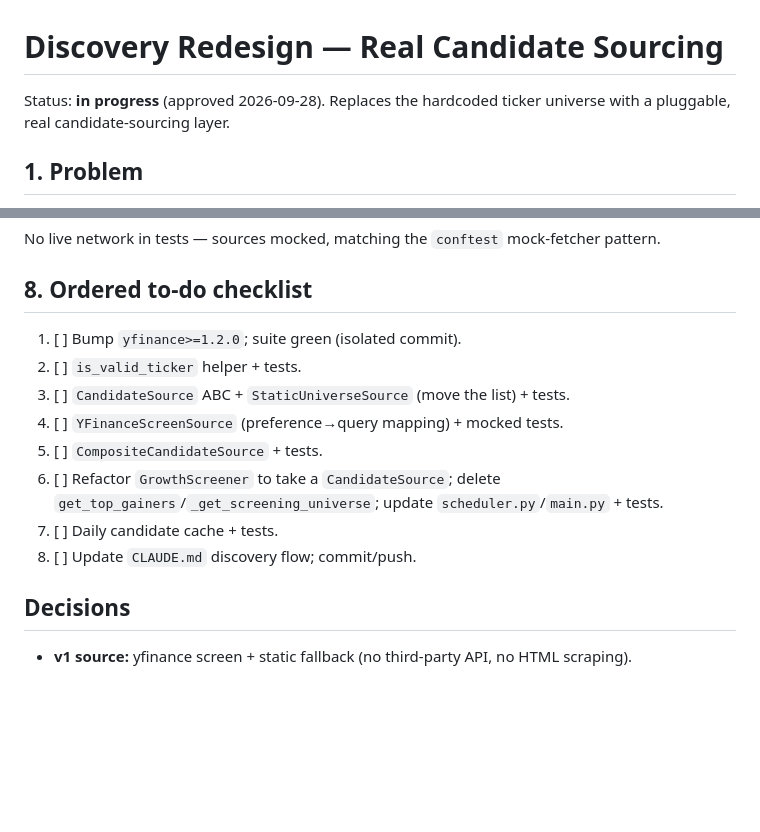
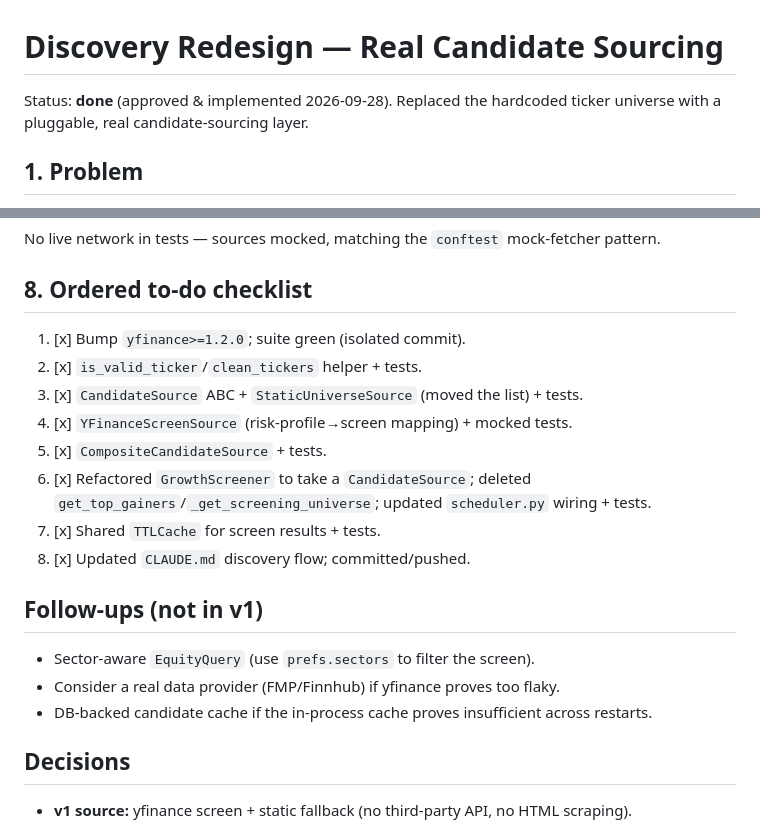
Before and after one commit to ctklutznick/Company_Curator, a Markdown page: docs/discovery_redesign.md, 2 parts joined by grey strips. Drawn GitHub-style; blank space fills up the shorter version.

```diff
--- a/docs/discovery_redesign.md
+++ b/docs/discovery_redesign.md
@@ -1,7 +1,7 @@
 # Discovery Redesign — Real Candidate Sourcing
 
-Status: **in progress** (approved 2026-09-28). Replaces the hardcoded ticker
-universe with a pluggable, real candidate-sourcing layer.
+Status: **done** (approved & implemented 2026-09-28). Replaced the hardcoded
+ticker universe with a pluggable, real candidate-sourcing layer.
 
 ## 1. Problem
 
@@ -103,15 +103,21 @@ No live network in tests — sources mocked, matching the `conftest` mock-fetche
 
 ## 8. Ordered to-do checklist
 
-1. [ ] Bump `yfinance>=1.2.0`; suite green (isolated commit).
-2. [ ] `is_valid_ticker` helper + tests.
-3. [ ] `CandidateSource` ABC + `StaticUniverseSource` (move the list) + tests.
-4. [ ] `YFinanceScreenSource` (preference→query mapping) + mocked tests.
-5. [ ] `CompositeCandidateSource` + tests.
-6. [ ] Refactor `GrowthScreener` to take a `CandidateSource`; delete
-   `get_top_gainers`/`_get_screening_universe`; update `scheduler.py`/`main.py` + tests.
-7. [ ] Daily candidate cache + tests.
-8. [ ] Update `CLAUDE.md` discovery flow; commit/push.
+1. [x] Bump `yfinance>=1.2.0`; suite green (isolated commit).
+2. [x] `is_valid_ticker`/`clean_tickers` helper + tests.
+3. [x] `CandidateSource` ABC + `StaticUniverseSource` (moved the list) + tests.
+4. [x] `YFinanceScreenSource` (risk-profile→screen mapping) + mocked tests.
+5. [x] `CompositeCandidateSource` + tests.
+6. [x] Refactored `GrowthScreener` to take a `CandidateSource`; deleted
+   `get_top_gainers`/`_get_screening_universe`; updated `scheduler.py` wiring + tests.
+7. [x] Shared `TTLCache` for screen results + tests.
+8. [x] Updated `CLAUDE.md` discovery flow; committed/pushed.
+
+## Follow-ups (not in v1)
+
+- Sector-aware `EquityQuery` (use `prefs.sectors` to filter the screen).
+- Consider a real data provider (FMP/Finnhub) if yfinance proves too flaky.
+- DB-backed candidate cache if the in-process cache proves insufficient across restarts.
 
 ## Decisions
 
```
Also changed, not shown: CLAUDE.md (+4 -2 lines).
